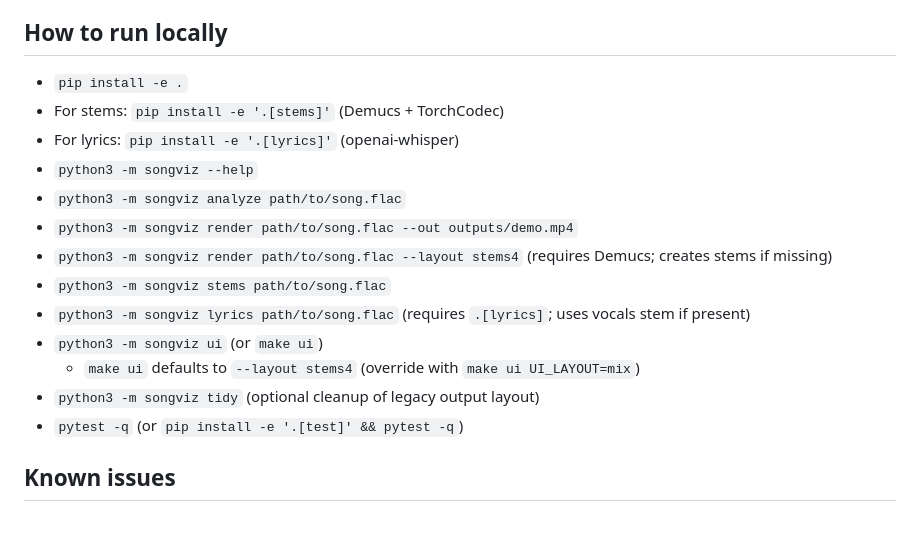
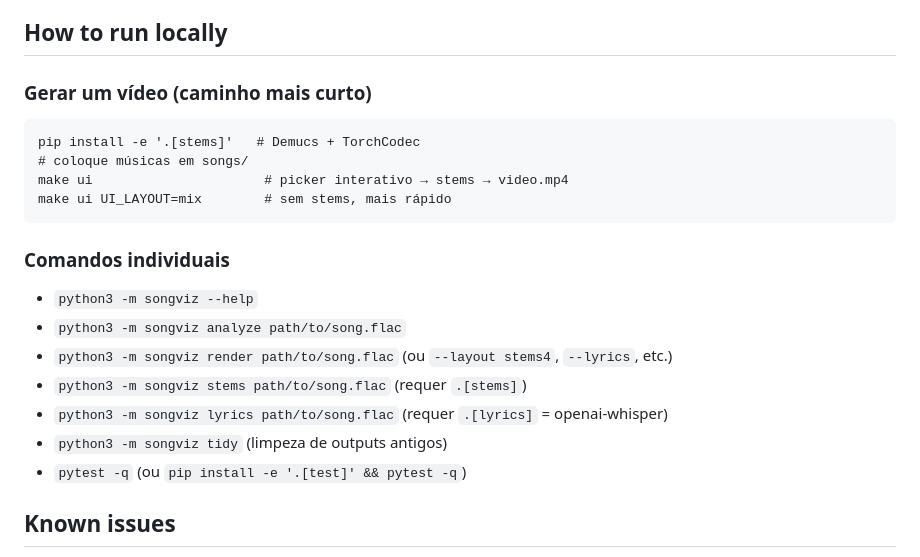
Before and after one commit to njoppi2/song-visualizer, a Markdown page: docs/03_working_state.md, the part around the change. Drawn GitHub-style; blank space fills up the shorter version.

````diff
--- a/docs/03_working_state.md
+++ b/docs/03_working_state.md
@@ -66,19 +66,23 @@ Backlog/future ideation lives in `docs/01_roadmap.md`.
   - clearer buildup vs drop visual grammar
 
 ## How to run locally
-- `pip install -e .`
-- For stems: `pip install -e '.[stems]'` (Demucs + TorchCodec)
-- For lyrics: `pip install -e '.[lyrics]'` (openai-whisper)
+
+### Gerar um vídeo (caminho mais curto)
+```
+pip install -e '.[stems]'   # Demucs + TorchCodec
+# coloque músicas em songs/
+make ui                      # picker interativo → stems → video.mp4
+make ui UI_LAYOUT=mix        # sem stems, mais rápido
+```
+
+### Comandos individuais
 - `python3 -m songviz --help`
 - `python3 -m songviz analyze path/to/song.flac`
-- `python3 -m songviz render path/to/song.flac --out outputs/demo.mp4`
-- `python3 -m songviz render path/to/song.flac --layout stems4` (requires Demucs; creates stems if missing)
-- `python3 -m songviz stems path/to/song.flac`
-- `python3 -m songviz lyrics path/to/song.flac` (requires `.[lyrics]`; uses vocals stem if present)
-- `python3 -m songviz ui` (or `make ui`)
-  - `make ui` defaults to `--layout stems4` (override with `make ui UI_LAYOUT=mix`)
-- `python3 -m songviz tidy` (optional cleanup of legacy output layout)
-- `pytest -q` (or `pip install -e '.[test]' && pytest -q`)
+- `python3 -m songviz render path/to/song.flac` (ou `--layout stems4`, `--lyrics`, etc.)
+- `python3 -m songviz stems path/to/song.flac` (requer `.[stems]`)
+- `python3 -m songviz lyrics path/to/song.flac` (requer `.[lyrics]` = openai-whisper)
+- `python3 -m songviz tidy` (limpeza de outputs antigos)
+- `pytest -q` (ou `pip install -e '.[test]' && pytest -q`)
 
 ## Known issues
 - Rendering uses ffmpeg:
````
Also changed, not shown: README.md (+5 -11 lines).
